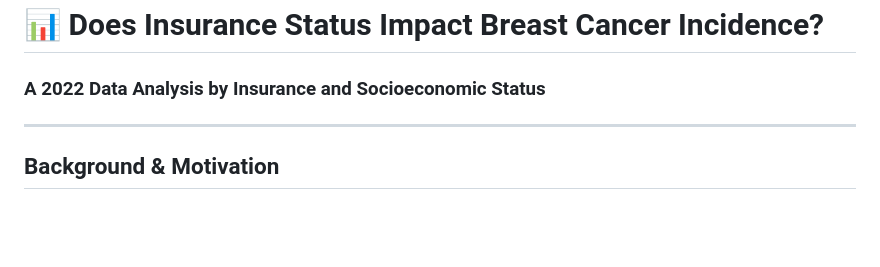
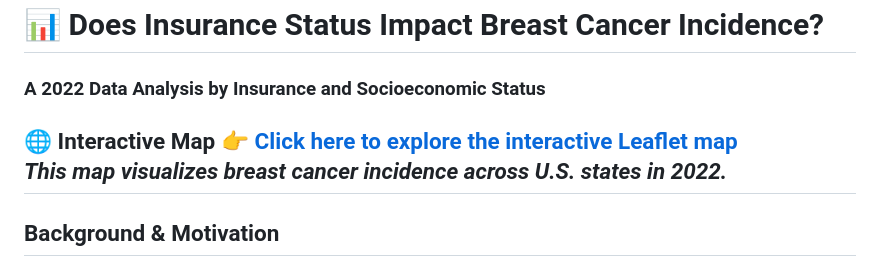
Before and after one commit to lanedelcu/breastCancer-vs-insurance, a Markdown page: README.md, the part around the change. GitHub-like rendering; blank space fills up the shorter version.

```diff
--- a/README.md
+++ b/README.md
@@ -3,6 +3,9 @@
 
 ### A 2022 Data Analysis by Insurance and Socioeconomic Status
 
+🌐 Interactive Map
+👉 [Click here to explore the interactive Leaflet map](https://lanedelcu.github.io/breastCancer-vs-insurance/)
+*This map visualizes breast cancer incidence across U.S. states in 2022.*
 ---
 
 ##  Background & Motivation
```
